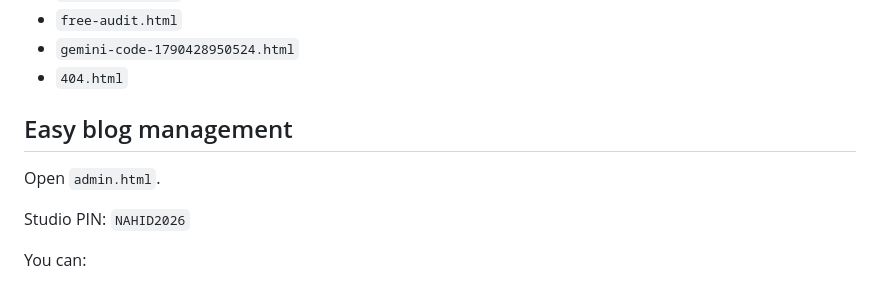
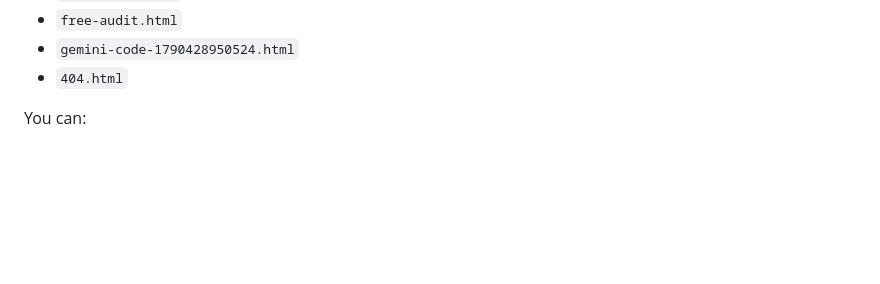
Before and after one commit to NahidDigitalAI/NahidDigitalAI, a Markdown page: README.md, the part around the change. Rendered like a GitHub page; blank space fills up the shorter version.

Commit message:
Update README to remove blog management details
Removed section on easy blog management and Studio PIN.

```diff
--- a/README.md
+++ b/README.md
@@ -20,10 +20,7 @@ Focus: AI strategy, digital marketing, local SEO, Python automation, content and
 - `gemini-code-1790428950524.html`
 - `404.html`
 
-## Easy blog management
-Open `admin.html`.
 
-Studio PIN: `NAHID2026`
 
 You can:
 - add a title
```
